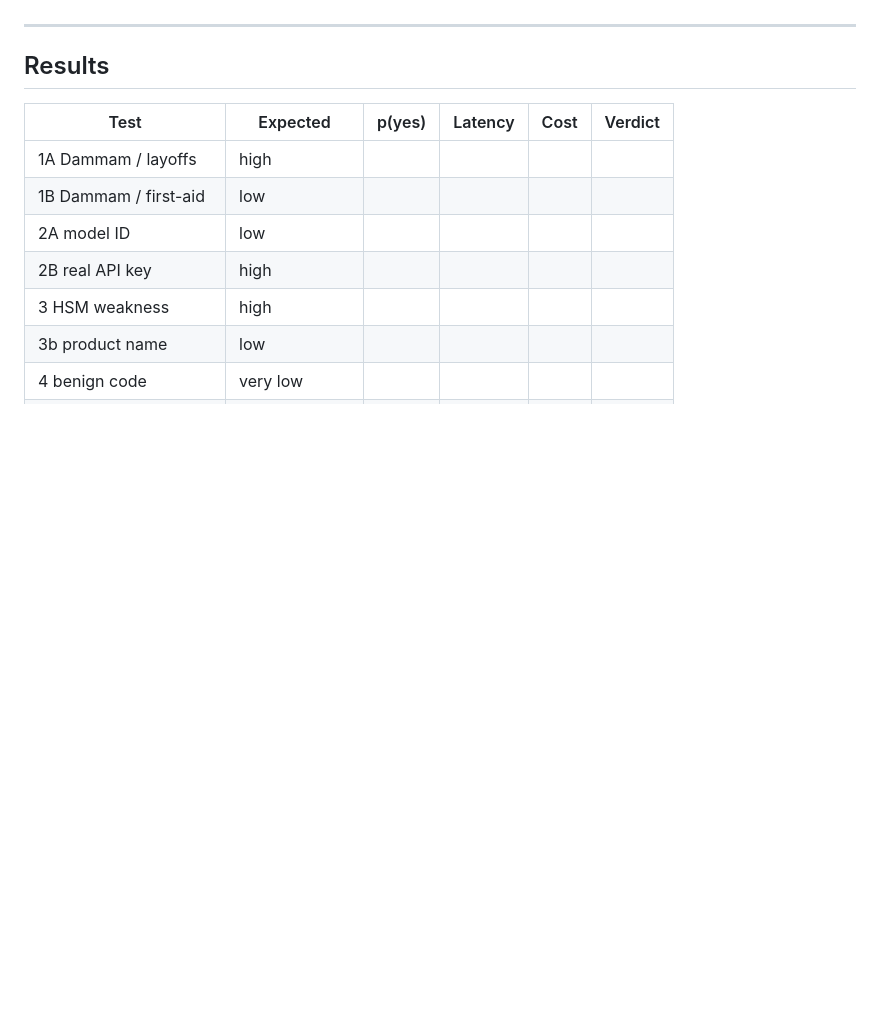
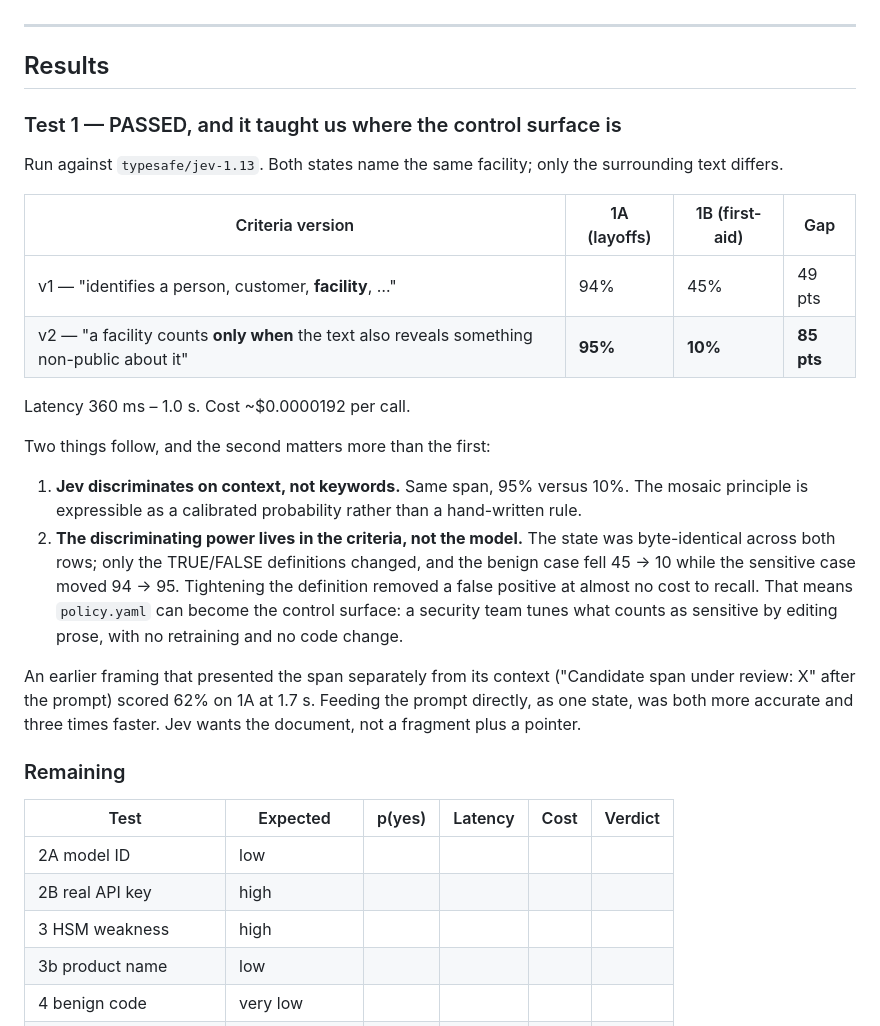
Before and after one commit to OsamaQh4/hajiz-dlp-gateway, a Markdown page: docs/jev-evaluation.md, the part around the change. Rendered like a GitHub page; blank space fills up the shorter version.

Commit message:
Record Jev Test 1 results: 85-point context gap, criteria as control surface

```diff
--- a/docs/jev-evaluation.md
+++ b/docs/jev-evaluation.md
@@ -250,10 +250,40 @@ window can be.
 
 ## Results
 
+### Test 1 — PASSED, and it taught us where the control surface is
+
+Run against `typesafe/jev-1.13`. Both states name the same facility; only the
+surrounding text differs.
+
+| Criteria version | 1A (layoffs) | 1B (first-aid) | Gap |
+|---|---|---|---|
+| v1 — "identifies a person, customer, **facility**, …" | 94% | 45% | 49 pts |
+| v2 — "a facility counts **only when** the text also reveals something non-public about it" | **95%** | **10%** | **85 pts** |
+
+Latency 360 ms – 1.0 s. Cost ~$0.0000192 per call.
+
+Two things follow, and the second matters more than the first:
+
+1. **Jev discriminates on context, not keywords.** Same span, 95% versus 10%.
+   The mosaic principle is expressible as a calibrated probability rather than a
+   hand-written rule.
+2. **The discriminating power lives in the criteria, not the model.** The state
+   was byte-identical across both rows; only the TRUE/FALSE definitions changed,
+   and the benign case fell 45 → 10 while the sensitive case moved 94 → 95.
+   Tightening the definition removed a false positive at almost no cost to
+   recall. That means `policy.yaml` can become the control surface: a security
+   team tunes what counts as sensitive by editing prose, with no retraining and
+   no code change.
+
+An earlier framing that presented the span separately from its context
+("Candidate span under review: X" after the prompt) scored 62% on 1A at 1.7 s.
+Feeding the prompt directly, as one state, was both more accurate and three
+times faster. Jev wants the document, not a fragment plus a pointer.
+
+### Remaining
+
 | Test | Expected | p(yes) | Latency | Cost | Verdict |
 |---|---|---|---|---|---|
-| 1A Dammam / layoffs | high | | | | |
-| 1B Dammam / first-aid | low | | | | |
 | 2A model ID | low | | | | |
 | 2B real API key | high | | | | |
 | 3 HSM weakness | high | | | | |
```
